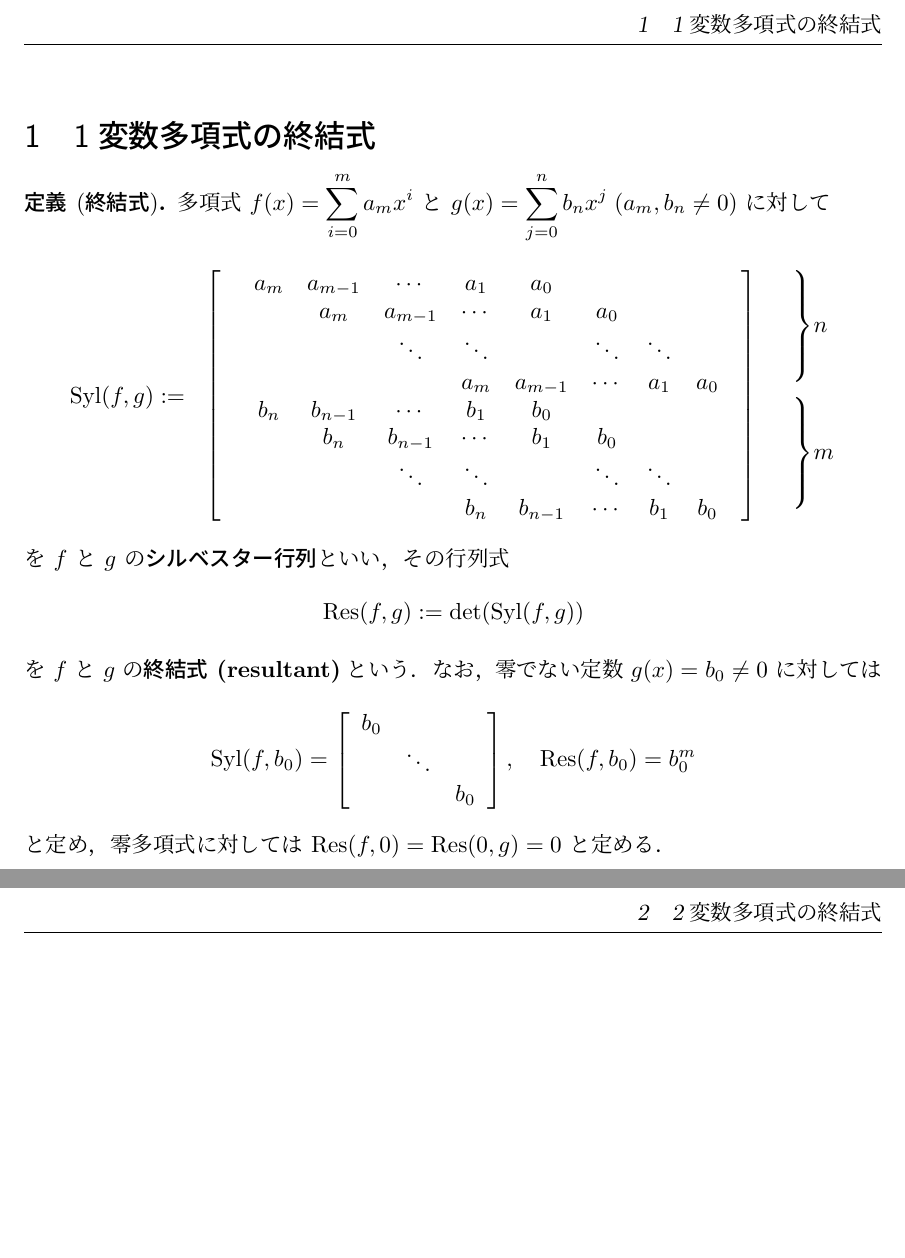
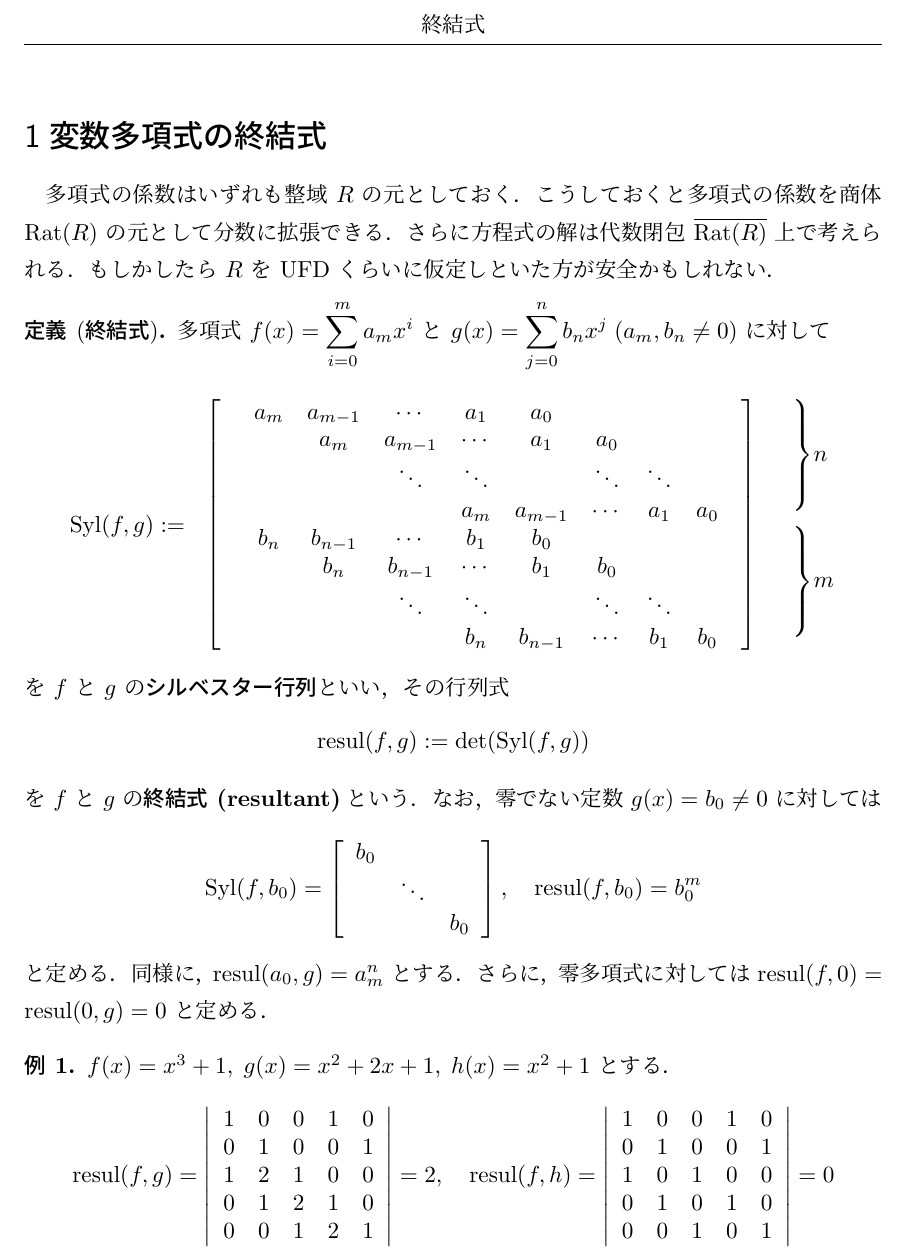
Before and after one commit to kazutsumi/Resultants, a LaTeX document (resultants.tex): two parts of pages 1 and 2 of 2 before the commit and part of page 1 of 2 after it, the two joined at a grey line, cut so that both start at the same text, the shorter picture padded with empty space. Compiled offline with upLaTeX and dvipdfmx.

Commit message:
example1

```diff
--- a/resultants.tex
+++ b/resultants.tex
@@ -14,7 +14,8 @@
 \renewcommand{\thesection}{\arabic{section}}
 
 \DeclareMathOperator{\Syl}{Syl}
-\DeclareMathOperator{\Res}{Res}
+\DeclareMathOperator{\resul}{resul}
+\DeclareMathOperator{\Rat}{Rat}
 
 \pagestyle{fancy}
 
@@ -21,7 +23,13 @@
 
 \begin{document}
 
-\section{1変数多項式の終結式}
+\section*{1変数多項式の終結式}
+
+多項式の係数はいずれも整域 $R$ の元としておく．こうしておくと多項式の係
+数を商体 $\Rat(R)$ の元として分数に拡張できる．さらに方程式の解は代数閉
+包 $\overline{\Rat(R)}$ 上で考えられる．もしかしたら $R$ を UFD くらい
+に仮定しといた方が安全かもしれない．
+
 
 \begin{definition}[\textbf{終結式}]
   多項式 $\ds f(x) = \sum_{i=0}^{m}a_m x^i$ と $\ds g(x) = \sum_{j=0}^{n} b_n x^j \; (a_m, b_n \neq 0)$ に対し
@@ -41,7 +49,7 @@
   \]
   を $f$ と $g$ の\textbf{シルベスター行列}といい，その行列式
   \[
-    \Res(f,g):= \det(\Syl(f,g))
+    \resul(f,g):= \det(\Syl(f,g))
   \]
   を $f$ と $g$ の\textbf{終結式 (resultant)}という．なお，零でない定数 $g(x) = b_0 \neq 0$ に対しては
   \[
@@ -51,15 +59,38 @@
             & \ddots & \\
             & & b_0
     \end{array}
-  \right], \quad \Res(f, b_0) = b_0^m
+  \right], \quad \resul(f, b_0) = b_0^m
   \]
-  と定め，零多項式に対しては $\Res(f,0) = \Res(0,g)=0$ と定める．
+  と定める．同様に，$\resul(a_0, g) = a_m^n$ とする．さらに，零多項式に対して
+  は $\resul(f,0) = \resul(0,g)=0$ と定める．
 \end{definition}
 
+\begin{example}
+  $f(x) = x^3+1, \; g(x)=x^2+2x+1, \; h(x) = x^2+1$ とする．
+  \[
+    \resul(f,g) = \left|
+      \begin{array}{ccccc}
+        1 & 0 & 0 & 1 & 0\\
+        0 & 1 & 0 & 0 & 1\\
+        1 & 2 & 1 & 0 & 0\\
+        0 & 1 & 2 & 1 & 0\\
+        0 & 0 & 1 & 2 & 1
+      \end{array}
+    \right|=2, \quad \resul(f,h) = \left|
+      \begin{array}{ccccc}
+        1 & 0 & 0 & 1 & 0\\
+        0 & 1 & 0 & 0 & 1\\
+        1 & 0 & 1 & 0 & 0\\
+        0 & 1 & 0 & 1 & 0\\
+        0 & 0 & 1 & 0 & 1
+      \end{array}
+    \right|=0
+  \]
+\end{example}
 
 
 \newpage
 
-\section{2変数多項式の終結式}
+\section*{2変数多項式の終結式}
 
 \end{document}
```
Also changed, not shown: resultants.pdf, resultants.tex (1 more changed lines).
